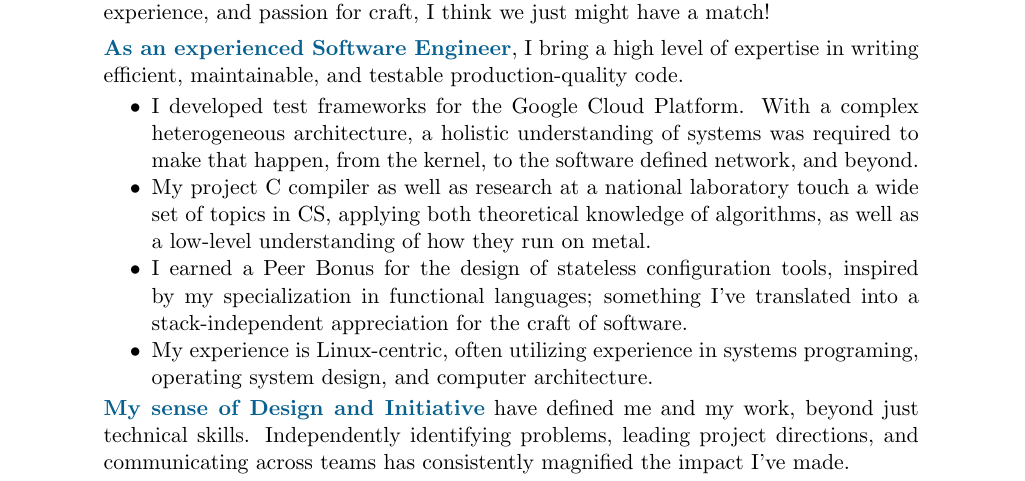
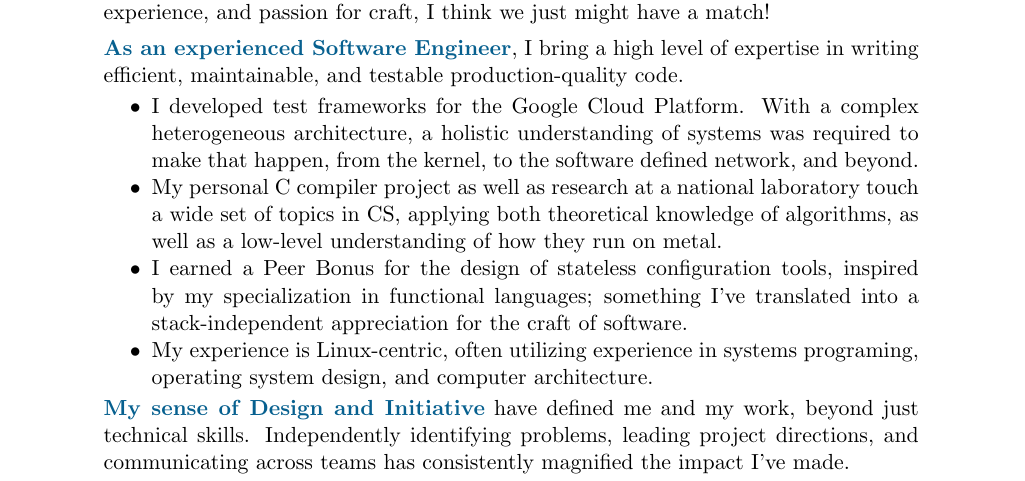
Before and after one commit to tylercecil/cv, a LaTeX document (cover/generic_letter.tex): part of the page, cut so that both start at the same text. Compiled offline with pdfLaTeX.

Commit message:
Slight wording change to cover letter.

```diff
--- a/cover/generic_letter.tex
+++ b/cover/generic_letter.tex
@@ -81,10 +81,10 @@
       was required to make that happen, from the kernel, to the software
       defined network, and beyond.
 
-    \item My project C compiler as well as research at a national laboratory
-      touch a wide set of topics in CS, applying both theoretical knowledge
-      of algorithms, as well as a low-level understanding of how they run on
-      metal.
+    \item My personal C compiler project as well as research at a national
+      laboratory touch a wide set of topics in CS, applying both theoretical
+      knowledge of algorithms, as well as a low-level understanding of how they
+      run on metal.
 
      \item I earned a Peer Bonus for the design of stateless configuration
        tools, inspired by my specialization in functional languages; something
```
